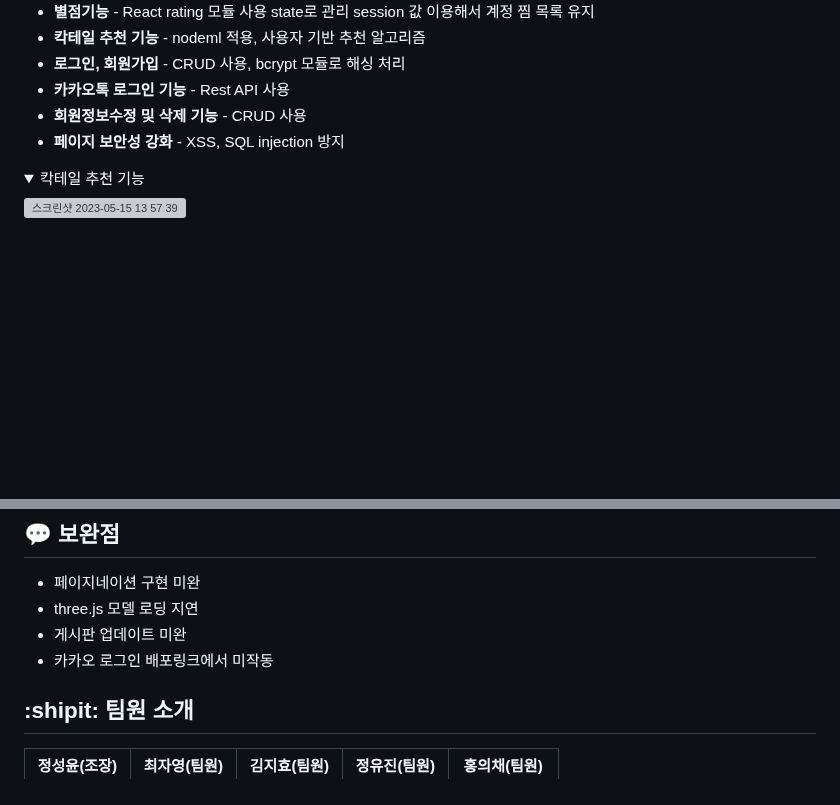
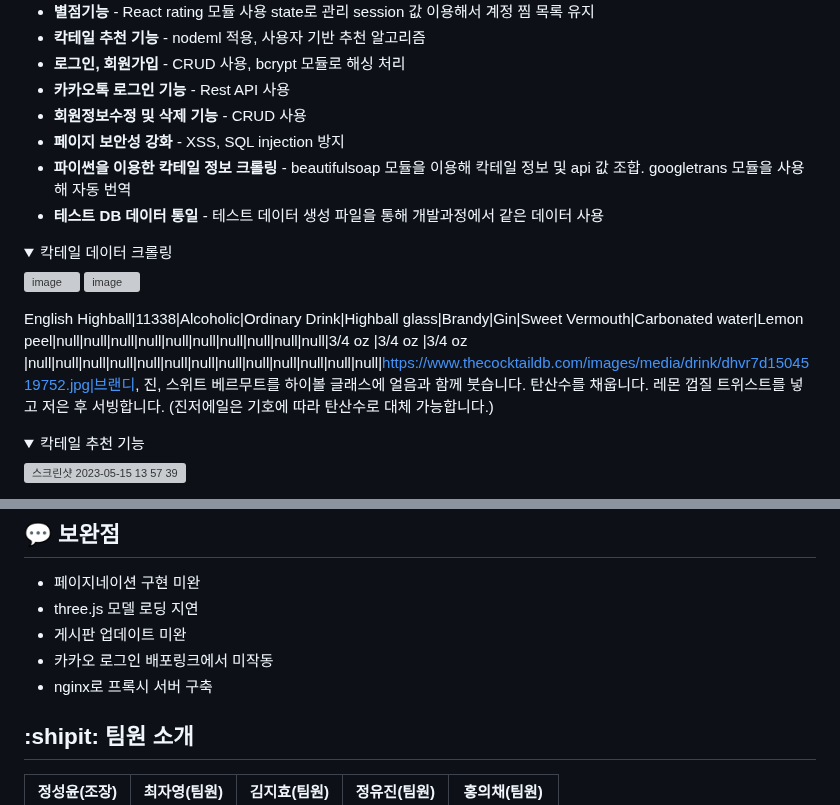
Before and after one commit to Cosmopolitan777/Cosmopolitan, a Markdown page: README.md, 2 parts joined by grey strips. GitHub-like rendering; folded sections open; blank space fills up the shorter version; grey boxes are pictures that could not be loaded.

Commit message:
Update README.md
Read.me 수정

```diff
--- a/README.md
+++ b/README.md
@@ -37,7 +37,19 @@ https://github.com/Cosmopolitan777/Cosmopolitan/assets/127120819/595033d0-becd-4
 - **카카오톡 로그인 기능** - Rest API 사용
 - **회원정보수정 및 삭제 기능** - CRUD 사용
 - **페이지 보안성 강화** - XSS, SQL injection  방지
+- **파이썬을 이용한 칵테일 정보 크롤링** - beautifulsoap 모듈을 이용해 칵테일 정보 및 api 값 조합. googletrans 모듈을 사용해 자동 번역
+- **테스트 DB 데이터 통일** - 테스트 데이터 생성 파일을 통해 개발과정에서 같은 데이터 사용
 
+<details>
+<summary>칵테일 데이터 크롤링</summary>
+<div markdown="1">
+
+ ![image](https://github.com/Cosmopolitan777/Cosmopolitan/assets/127190327/5230d85f-c10a-4dc8-b075-22e33f73f865)
+![image](https://github.com/Cosmopolitan777/Cosmopolitan/assets/127190327/43bb5ef0-80db-4410-8015-2a947919a36b)
+
+English Highball|11338|Alcoholic|Ordinary Drink|Highball glass|Brandy|Gin|Sweet Vermouth|Carbonated water|Lemon peel|null|null|null|null|null|null|null|null|null|null|3/4 oz |3/4 oz |3/4 oz |null|null|null|null|null|null|null|null|null|null|null|null|null|https://www.thecocktaildb.com/images/media/drink/dhvr7d1504519752.jpg|브랜디, 진, 스위트 베르무트를 하이볼 글래스에 얼음과 함께 붓습니다. 탄산수를 채웁니다. 레몬 껍질 트위스트를 넣고 저은 후 서빙합니다. (진저에일은 기호에 따라 탄산수로 대체 가능합니다.)
+</div>
+</details>
 
 <details>
 <summary>칵테일 추천 기능</summary>
@@ -98,6 +110,7 @@ node app.js
 - three.js 모델 로딩 지연
 - 게시판 업데이트 미완
 - 카카오 로그인 배포링크에서 미작동
+- nginx로 프록시 서버 구축
 
 ## :shipit: 팀원 소개
 
```
